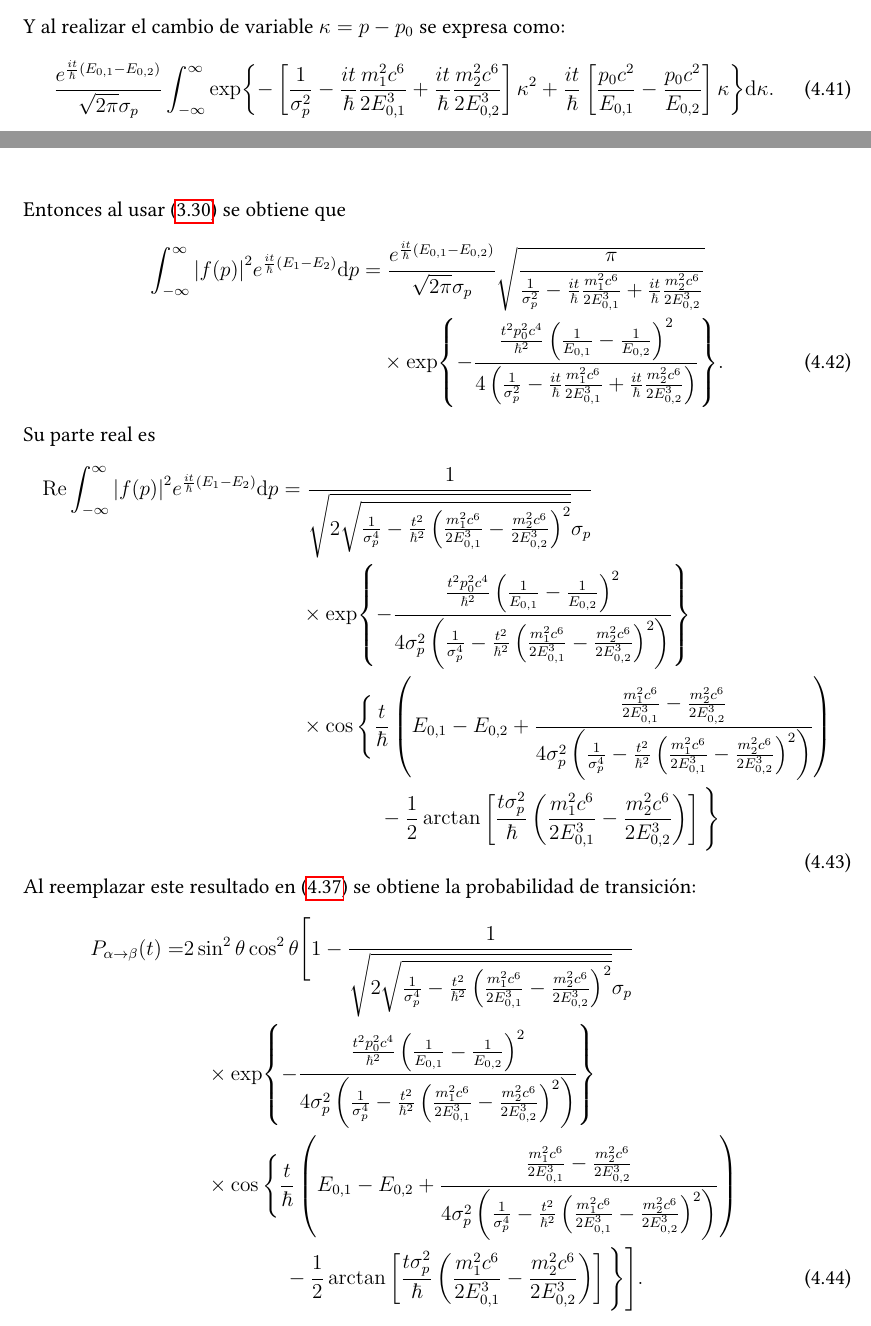
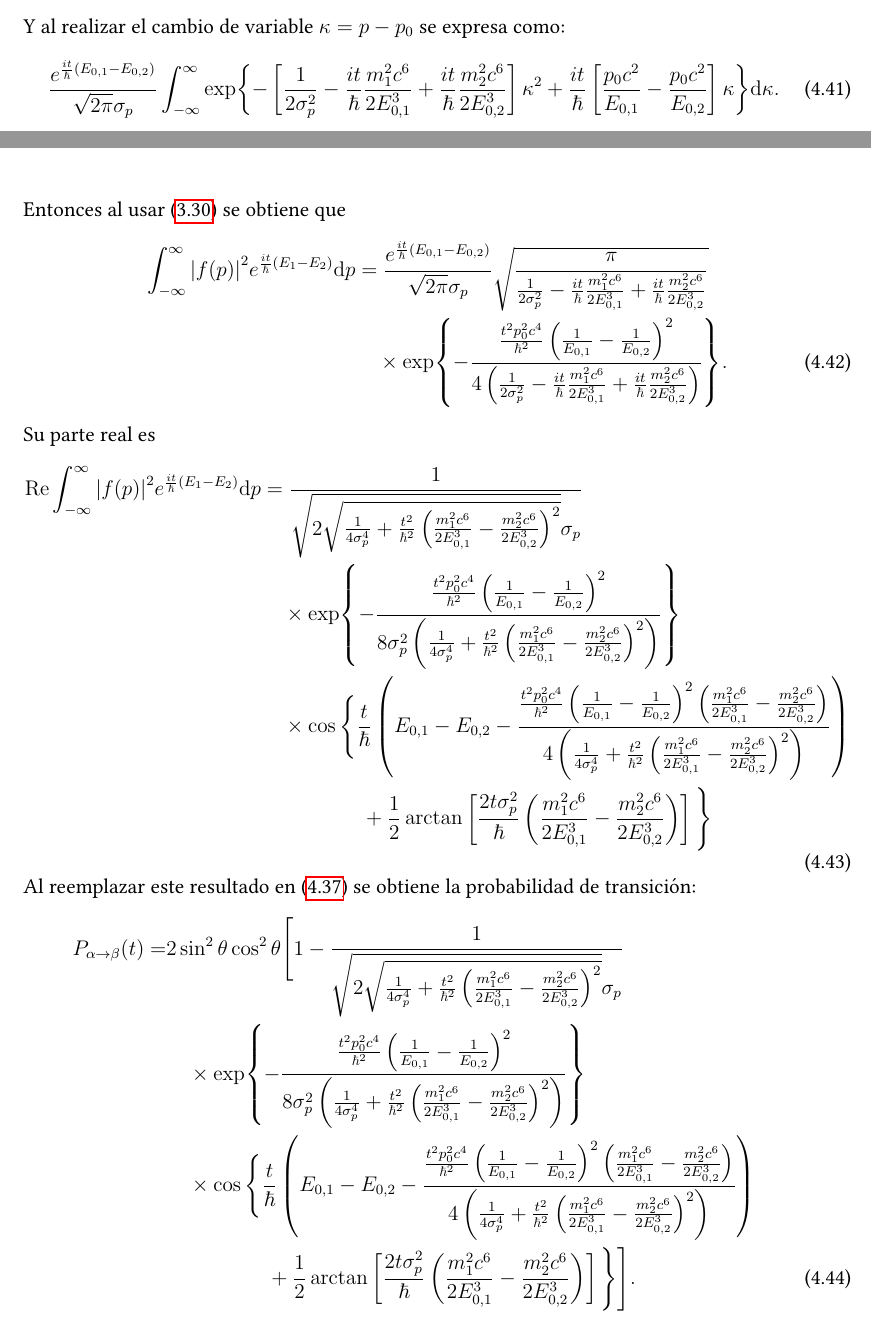
Before and after one commit to c5514/Thesis, a LaTeX thesis (Tesis2/main.tex, which reads Tesis2/chapters/C4.tex): two parts of pages 51 and 52 of 62, joined at a grey line, cut so that both start at the same text. Compiled offline with pdfLaTeX.

Commit message:
Typo correction

```diff
--- a/Tesis2/chapters/C4.tex
+++ b/Tesis2/chapters/C4.tex
@@ -273,33 +273,33 @@ De este modo, tenemos que resolver la integral
 \end{equation}
 Y al realizar el cambio de variable $\kappa = p - p_0$ se expresa como:
 \begin{equation}
-	\frac{e^{\frac{it}{\hbar}(E_{0,1} - E_{0,2})}}{\sqrt{2\pi}\sigma_p} \int_{-\infty}^{\infty}\exp{-\left[\frac{1}{\sigma_p^2} - \frac{it}{\hbar}\frac{m_1^2c^6}{2E_{0,1}^3} + \frac{it}{\hbar}\frac{m_2^2c^6}{2E_{0,2}^3}\right]\kappa^2 + \frac{it}{\hbar}\left[\frac{p_0c^2}{E_{0,1}} - \frac{p_0c^2}{E_{0,2}}\right]\kappa} \dd \kappa.
+	\frac{e^{\frac{it}{\hbar}(E_{0,1} - E_{0,2})}}{\sqrt{2\pi}\sigma_p} \int_{-\infty}^{\infty}\exp{-\left[\frac{1}{2\sigma_p^2} - \frac{it}{\hbar}\frac{m_1^2c^6}{2E_{0,1}^3} + \frac{it}{\hbar}\frac{m_2^2c^6}{2E_{0,2}^3}\right]\kappa^2 + \frac{it}{\hbar}\left[\frac{p_0c^2}{E_{0,1}} - \frac{p_0c^2}{E_{0,2}}\right]\kappa} \dd \kappa.
 \end{equation}
 Entonces al usar \eqref{eq:special_integral_gaussian} se obtiene que
 \begin{equation}
 	\begin{aligned}[b]
-		\int_{-\infty}^{\infty}\abs{f(p)}^2e^{\frac{it}{\hbar}(E_1-E_2)} \dd p & = \frac{e^{\frac{it}{\hbar}(E_{0,1} - E_{0,2})}}{\sqrt{2\pi}\sigma_p} \sqrt{\frac{\pi}{\frac{1}{\sigma_p^2} - \frac{it}{\hbar}\frac{m_1^2c^6}{2E_{0,1}^3} + \frac{it}{\hbar}\frac{m_2^2c^6}{2E_{0,2}^3}}}                                  \\
-		                                                                       & \quad \times\exp{-\frac{\frac{t^2p_0^2c^4}{\hbar^2}\left(\frac{1}{E_{0,1}} - \frac{1}{E_{0,2}}\right)^2}{4\left(\frac{1}{\sigma_p^2} - \frac{it}{\hbar}\frac{m_1^2c^6}{2E_{0,1}^3} + \frac{it}{\hbar}\frac{m_2^2c^6}{2E_{0,2}^3}\right)}}.
+		\int_{-\infty}^{\infty}\abs{f(p)}^2e^{\frac{it}{\hbar}(E_1-E_2)} \dd p & = \frac{e^{\frac{it}{\hbar}(E_{0,1} - E_{0,2})}}{\sqrt{2\pi}\sigma_p} \sqrt{\frac{\pi}{\frac{1}{2\sigma_p^2} - \frac{it}{\hbar}\frac{m_1^2c^6}{2E_{0,1}^3} + \frac{it}{\hbar}\frac{m_2^2c^6}{2E_{0,2}^3}}}                                  \\
+		                                                                       & \quad \times\exp{-\frac{\frac{t^2p_0^2c^4}{\hbar^2}\left(\frac{1}{E_{0,1}} - \frac{1}{E_{0,2}}\right)^2}{4\left(\frac{1}{2\sigma_p^2} - \frac{it}{\hbar}\frac{m_1^2c^6}{2E_{0,1}^3} + \frac{it}{\hbar}\frac{m_2^2c^6}{2E_{0,2}^3}\right)}}.
 	\end{aligned}
 \end{equation}
 Su parte real es
 \begin{equation}
 	\begin{aligned}[b]
-		\Re \int_{-\infty}^{\infty}\abs{f(p)}^2e^{\frac{it}{\hbar}(E_1-E_2)} \dd p & =\frac{1}{\sqrt{2\sqrt{\frac{1}{\sigma_p^4} - \frac{t^2}{\hbar^2}\left(\frac{m_1^2c^6}{2E_{0,1}^3} - \frac{m_2^2c^6}{2E_{0,2}^3}\right)^2 }}\sigma_p}                                                                                                                            \\
-		                                                                           & \quad \times\exp{-\frac{\frac{t^2p_0^2c^4}{\hbar^2}\left(\frac{1}{E_{0,1}} - \frac{1}{E_{0,2}}\right)^2}{4\sigma_p^2\left(\frac{1}{\sigma_p^4} - \frac{t^2}{\hbar^2}\left(\frac{m_1^2c^6}{2E_{0,1}^3} - \frac{m_2^2c^6}{2E_{0,2}^3}\right)^2 \right)}}                           \\
-		                                                                           & \quad\times\cos\Bigg\{\frac{t}{\hbar}\left(E_{0,1}-E_{0,2} +\frac{\frac{m_1^2c^6}{2E_{0,1}^3} - \frac{m_2^2c^6}{2E_{0,2}^3}}{4\sigma_p^2\left(\frac{1}{\sigma_p^4} - \frac{t^2}{\hbar^2}\left(\frac{m_1^2c^6}{2E_{0,1}^3} - \frac{m_2^2c^6}{2E_{0,2}^3}\right)^2 \right)}\right)
+		\Re \int_{-\infty}^{\infty}\abs{f(p)}^2e^{\frac{it}{\hbar}(E_1-E_2)} \dd p & =\frac{1}{\sqrt{2\sqrt{\frac{1}{4\sigma_p^4} + \frac{t^2}{\hbar^2}\left(\frac{m_1^2c^6}{2E_{0,1}^3} - \frac{m_2^2c^6}{2E_{0,2}^3}\right)^2 }}\sigma_p}                                                                                                                            \\
+		                                                                           & \quad \times\exp{-\frac{\frac{t^2p_0^2c^4}{\hbar^2}\left(\frac{1}{E_{0,1}} - \frac{1}{E_{0,2}}\right)^2}{8\sigma_p^2\left(\frac{1}{4\sigma_p^4} + \frac{t^2}{\hbar^2}\left(\frac{m_1^2c^6}{2E_{0,1}^3} - \frac{m_2^2c^6}{2E_{0,2}^3}\right)^2 \right)}}                           \\
+		                                                                           & \quad\times\cos\Bigg\{\frac{t}{\hbar}\left(E_{0,1}-E_{0,2} -\frac{{\frac{t^2p_0^2c^4}{\hbar^2}\left(\frac{1}{E_{0,1}} - \frac{1}{E_{0,2}}\right)^2}\left(\frac{m_1^2c^6}{2E_{0,1}^3} - \frac{m_2^2c^6}{2E_{0,2}^3}\right)}{4\left(\frac{1}{4\sigma_p^4} + \frac{t^2}{\hbar^2}\left(\frac{m_1^2c^6}{2E_{0,1}^3} - \frac{m_2^2c^6}{2E_{0,2}^3}\right)^2 \right)}\right)
 		\\
-		                                                                           & \hspace{2cm} - \frac{1}{2}\arctan\left[\frac{t\sigma_p^2}{\hbar}\left(\frac{m_1^2c^6}{2E_{0,1}^3} - \frac{m_2^2c^6}{2E_{0,2}^3}\right)\right]\Bigg\}
+		                                                                           & \hspace{2cm} + \frac{1}{2}\arctan\left[\frac{2t\sigma_p^2}{\hbar}\left(\frac{m_1^2c^6}{2E_{0,1}^3} - \frac{m_2^2c^6}{2E_{0,2}^3}\right)\right]\Bigg\}
 	\end{aligned}
 \end{equation}
 Al reemplazar este resultado en \eqref{eq:KG_osc_prob2} se obtiene la probabilidad de transición:
 \begin{equation}
 	\begin{aligned}[b]
-		P_{\alpha \to \beta}(t) = & 2\sin^2\theta \cos^2\theta \Bigg[1 -  \frac{1}{\sqrt{2\sqrt{\frac{1}{\sigma_p^4} - \frac{t^2}{\hbar^2}\left(\frac{m_1^2c^6}{2E_{0,1}^3} - \frac{m_2^2c^6}{2E_{0,2}^3}\right)^2 }}\sigma_p}                                                                                       \\
-		                          & \quad \times\exp{-\frac{\frac{t^2p_0^2c^4}{\hbar^2}\left(\frac{1}{E_{0,1}} - \frac{1}{E_{0,2}}\right)^2}{4\sigma_p^2\left(\frac{1}{\sigma_p^4} - \frac{t^2}{\hbar^2}\left(\frac{m_1^2c^6}{2E_{0,1}^3} - \frac{m_2^2c^6}{2E_{0,2}^3}\right)^2 \right)}}                           \\
-		                          & \quad\times\cos\Bigg\{\frac{t}{\hbar}\left(E_{0,1}-E_{0,2} +\frac{\frac{m_1^2c^6}{2E_{0,1}^3} - \frac{m_2^2c^6}{2E_{0,2}^3}}{4\sigma_p^2\left(\frac{1}{\sigma_p^4} - \frac{t^2}{\hbar^2}\left(\frac{m_1^2c^6}{2E_{0,1}^3} - \frac{m_2^2c^6}{2E_{0,2}^3}\right)^2 \right)}\right)
+		P_{\alpha \to \beta}(t) = & 2\sin^2\theta \cos^2\theta \Bigg[1 -  \frac{1}{\sqrt{2\sqrt{\frac{1}{4\sigma_p^4} + \frac{t^2}{\hbar^2}\left(\frac{m_1^2c^6}{2E_{0,1}^3} - \frac{m_2^2c^6}{2E_{0,2}^3}\right)^2 }}\sigma_p}                                                                                       \\
+		                          & \quad \times\exp{-\frac{\frac{t^2p_0^2c^4}{\hbar^2}\left(\frac{1}{E_{0,1}} - \frac{1}{E_{0,2}}\right)^2}{8\sigma_p^2\left(\frac{1}{4\sigma_p^4} + \frac{t^2}{\hbar^2}\left(\frac{m_1^2c^6}{2E_{0,1}^3} - \frac{m_2^2c^6}{2E_{0,2}^3}\right)^2 \right)}}                           \\
+		                          & \quad\times\cos\Bigg\{\frac{t}{\hbar}\left(E_{0,1}-E_{0,2} -\frac{{\frac{t^2p_0^2c^4}{\hbar^2}\left(\frac{1}{E_{0,1}} - \frac{1}{E_{0,2}}\right)^2}\left(\frac{m_1^2c^6}{2E_{0,1}^3} - \frac{m_2^2c^6}{2E_{0,2}^3}\right)}{4\left(\frac{1}{4\sigma_p^4} + \frac{t^2}{\hbar^2}\left(\frac{m_1^2c^6}{2E_{0,1}^3} - \frac{m_2^2c^6}{2E_{0,2}^3}\right)^2 \right)}\right)
 		\\
-		                          & \hspace{2cm} - \frac{1}{2}\arctan\left[\frac{t\sigma_p^2}{\hbar}\left(\frac{m_1^2c^6}{2E_{0,1}^3} - \frac{m_2^2c^6}{2E_{0,2}^3}\right)\right]\Bigg\}\Bigg].\label{eq:KG_osc_prob_transi}
+		                          & \hspace{2cm} + \frac{1}{2}\arctan\left[\frac{2t\sigma_p^2}{\hbar}\left(\frac{m_1^2c^6}{2E_{0,1}^3} - \frac{m_2^2c^6}{2E_{0,2}^3}\right)\right]\Bigg\}\Bigg].\label{eq:KG_osc_prob_transi}
 	\end{aligned}
 \end{equation}
 En las figuras \ref{fig:gaussian_KG_prob_osc} y \ref{fig:gaussian_KG_prob_osc_prop_1_5} se muestran la evolución de la probabilidad de transición del sabor $\alpha$ al sabor $\beta$, para dos proporciones distintas entre las masas de los estados de masa. En estas se observa que la $P_{\alpha \to \beta}$ disminuye, esto debido exponencial en \eqref{eq:KG_osc_prob_transi}, y tiende a:
```
Also changed, not shown: Tesis2/main.pdf.
